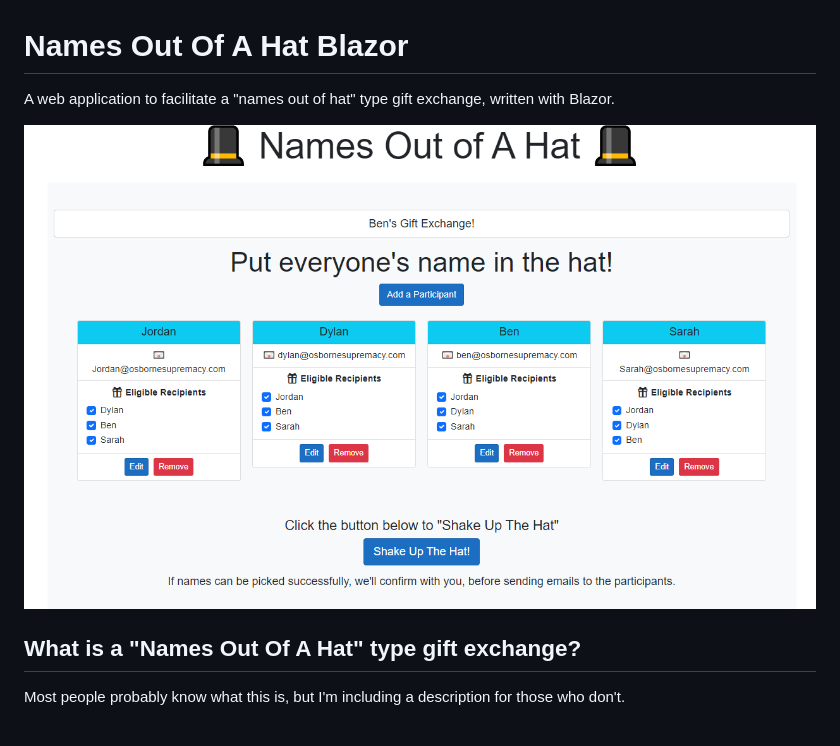
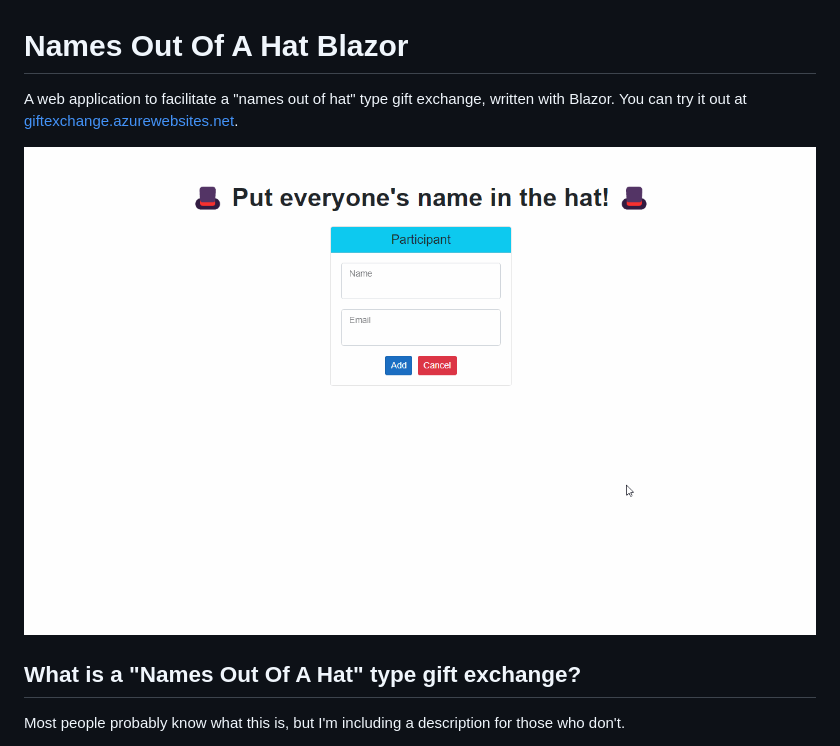
Before and after one commit to OsborneSupremacy/names-out-of-a-hat-blazor, a Markdown page: README.md, the part around the change. GitHub-like rendering; pictures changed too: docs/demo-01.gif (added).

Commit message:
Updated readme. Added animated GIF demo

```diff
--- a/README.md
+++ b/README.md
@@ -1,8 +1,8 @@
 # Names Out Of A Hat Blazor
 
-A web application to facilitate a "names out of hat" type gift exchange, written with Blazor.
+A web application to facilitate a "names out of hat" type gift exchange, written with Blazor. You can try it out at [giftexchange.azurewebsites.net](https://giftexchange.azurewebsites.net/).
 
-![Names Out A Hat Screenshot 1](docs/screenshot_01.png)
+![Names Out A Hat Screenshot 1](docs/demo-01.gif)
 
 ## What is a "Names Out Of A Hat" type gift exchange?
 
```
Also changed, not shown: 1 other file.
